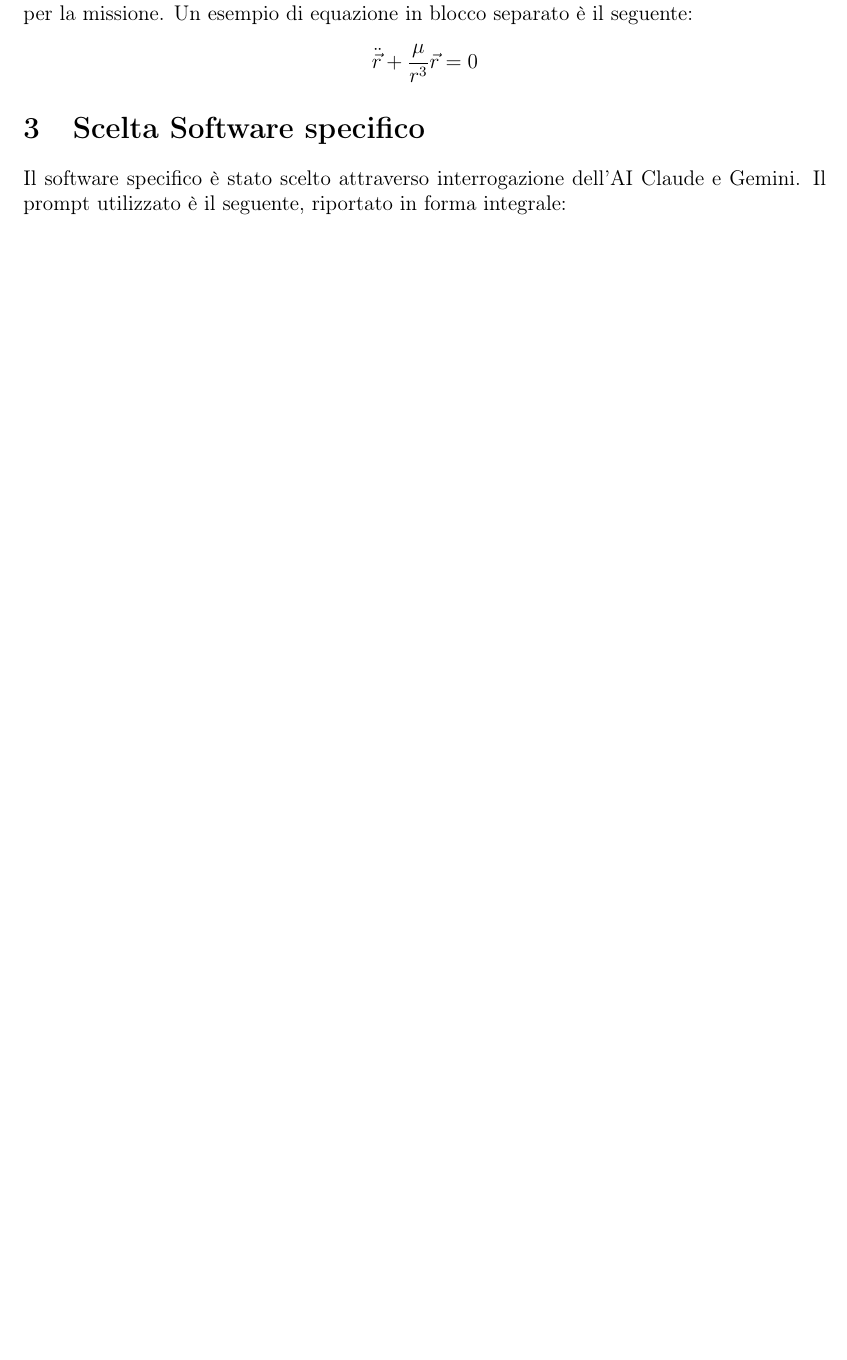
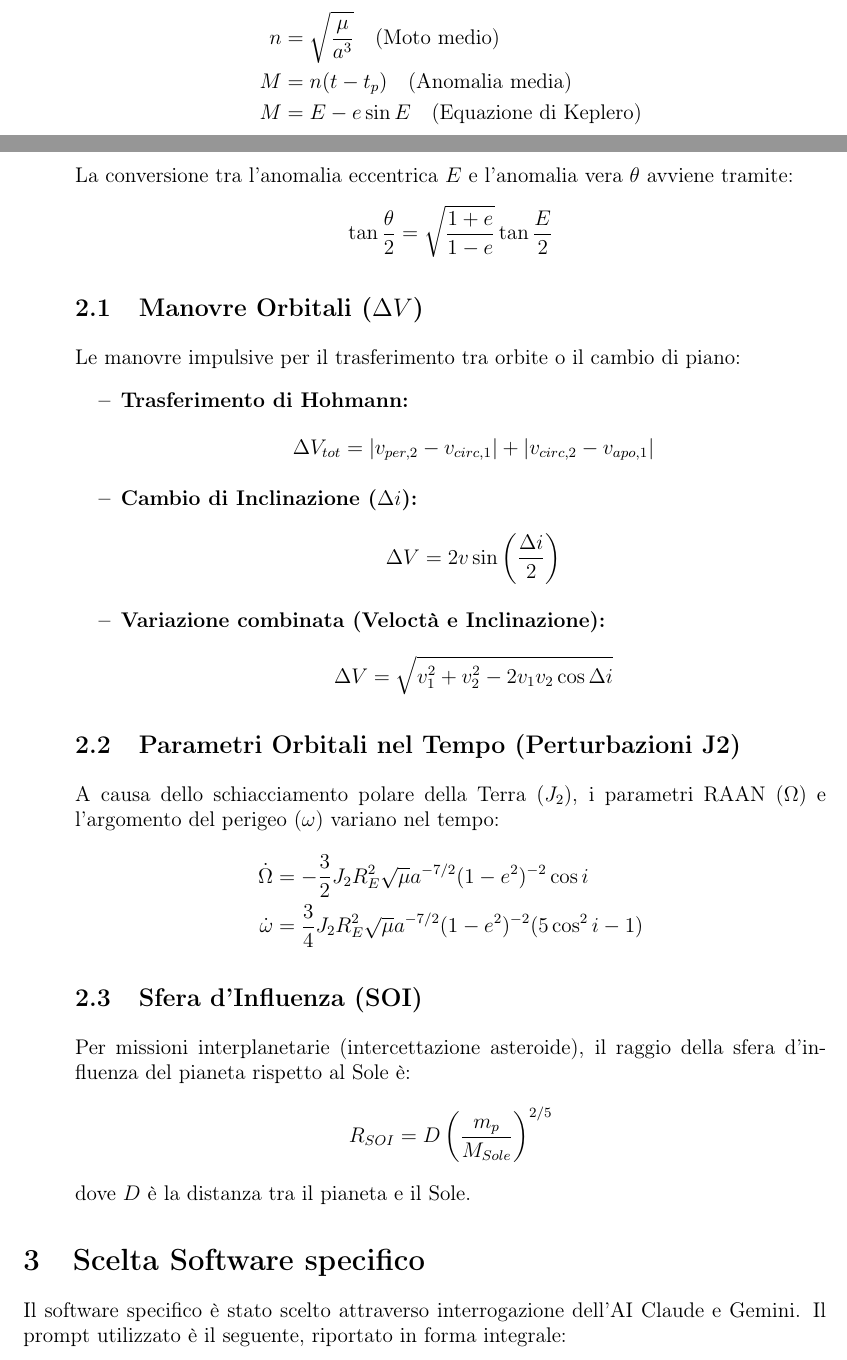
Before and after one commit to alessandromagentini/Progettino-Dinamica-del-volo, a LaTeX document (Documentazione/prova.tex): part of page 3 of 4 before the commit and two parts of pages 3 and 4 of 6 after it, the two joined at a grey line, cut at the place of the change, the shorter picture padded with empty space. Compiled offline with pdfLaTeX.

Commit message:
Avanzamento report con formule
Inserimento formule e divisione lavori

```diff
--- a/Documentazione/prova.tex
+++ b/Documentazione/prova.tex
@@ -76,6 +76,3 @@
 Il primo progettino relativo al corso di Dinamica del Volo, anno accademico 2025/2026, richiede ad un gruppo di massimo quattro studenti di disegnare una missione di intercettazione di un asteroide posizionato su di un' orbita con inclinazione relativa rispetto al piano equatoriale terrestre.
 
 \section{Analisi del problema}
-In questa sezione verranno descritte le equazioni del moto e i parametri orbitali utilizzati per la missione. Un esempio di equazione in blocco separato è il seguente:
-\[
-\ddot{\vec{r}} + \frac{\mu}{r^3} \vec{r} = 0
@@ -83,3 +111,43 @@ In questa sezione verranno descritte le equazioni del moto e i parametri orbital
+    n &= \sqrt{\frac{\mu}{a^3}} \quad \text{(Moto medio)} \\
+    M &= n(t - t_p) \quad \text{(Anomalia media)} \\
+    M &= E - e \sin E \quad \text{(Equazione di Keplero)}
+\end{align*}
+La conversione tra l'anomalia eccentrica $E$ e l'anomalia vera $\theta$ avviene tramite:
+\begin{equation*}
+    \tan \frac{\theta}{2} = \sqrt{\frac{1+e}{1-e}} \tan \frac{E}{2}
+\end{equation*}
+
+\subsection{Manovre Orbitali ($\Delta V$)}
+Le manovre impulsive per il trasferimento tra orbite o il cambio di piano:
+\begin{itemize}
+    \item \textbf{Trasferimento di Hohmann:}
+    \begin{equation*}
+        \Delta V_{tot} = |v_{per,2} - v_{circ,1}| + |v_{circ,2} - v_{apo,1}|
+    \end{equation*}
+    \item \textbf{Cambio di Inclinazione ($\Delta i$):}
+    \begin{equation*}
+        \Delta V = 2 v \sin\left(\frac{\Delta i}{2}\right)
+    \end{equation*}
+    \item \textbf{Variazione combinata (Veloctà e Inclinazione):}
+    \begin{equation*}
+        \Delta V = \sqrt{v_1^2 + v_2^2 - 2 v_1 v_2 \cos \Delta i}
+    \end{equation*}
+\end{itemize}
+
+\subsection{Parametri Orbitali nel Tempo (Perturbazioni J2)}
+A causa dello schiacciamento polare della Terra ($J_2$), i parametri RAAN ($\Omega$) e l'argomento del perigeo ($\omega$) variano nel tempo:
+\begin{align*}
+    \dot{\Omega} &= -\frac{3}{2} J_2 R_E^2 \sqrt{\mu} a^{-7/2} (1-e^2)^{-2} \cos i \\
+    \dot{\omega} &= \frac{3}{4} J_2 R_E^2 \sqrt{\mu} a^{-7/2} (1-e^2)^{-2} (5\cos^2 i - 1)
+\end{align*}
+
+\subsection{Sfera d'Influenza (SOI)}
+Per missioni interplanetarie (intercettazione asteroide), il raggio della sfera d'influenza del pianeta rispetto al Sole è:
+\begin{equation*}
+    R_{SOI} = D \left( \frac{m_{p}}{M_{Sole}} \right)^{2/5}
+\end{equation*}
+dove $D$ è la distanza tra il pianeta e il Sole.
+\end{itemize}
 \section{Scelta Software specifico}
 Il software specifico è stato scelto attraverso interrogazione dell'AI Claude e Gemini. Il prompt utilizzato è il seguente, riportato in forma integrale:
 
```
Also changed, not shown: Documentazione/prova.pdf, Documentazione/prova.tex (36 more changed lines), 4 other files.
